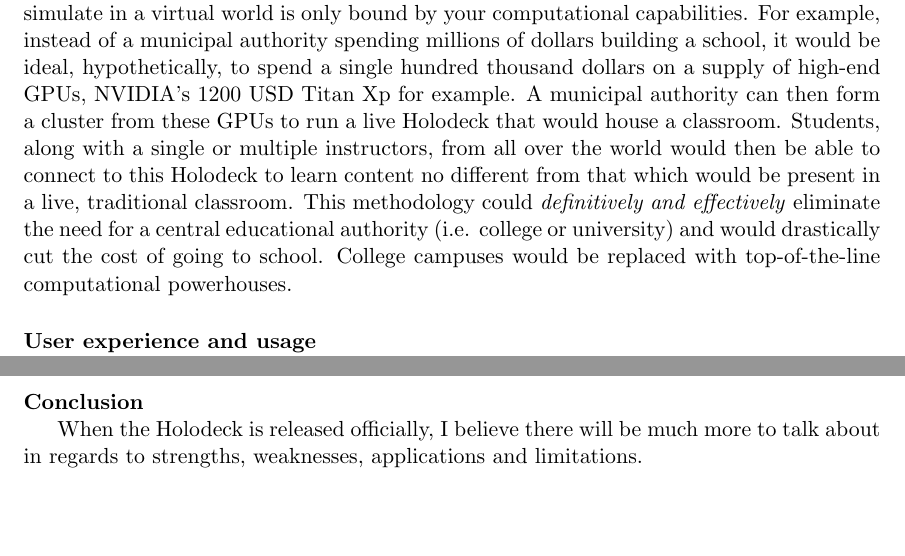
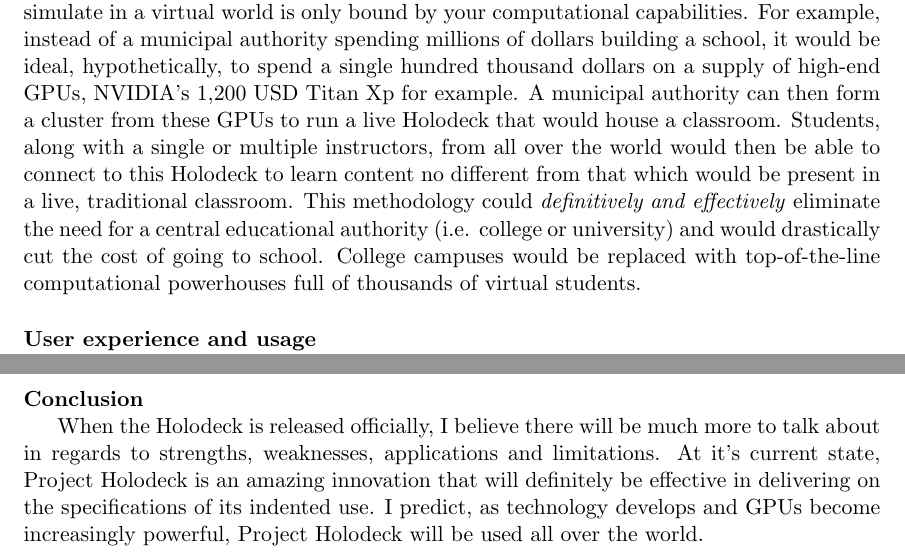
Before and after one commit to swoldemi/VR-SC, a LaTeX document (LaTeX report/Simon-Woldemichael_Students-Choice-Presentation.tex): two parts of pages 2 and 3 of 4, joined at a grey line, cut so that both start at the same text, the shorter picture padded with empty space. Compiled offline with pdfLaTeX.

Commit message:
Fixed wording

```diff
--- a/LaTeX report/Simon-Woldemichael_Students-Choice-Presentation.tex
+++ b/LaTeX report/Simon-Woldemichael_Students-Choice-Presentation.tex
@@ -40,7 +41,7 @@ Taking into consideration that the Holodeck has not been made fully available to
 \paragraph{Why is this a good use of virtual reality?} ~ \par
 Firstly, the Holodeck is not bound to local interation. This means, collaborators from anywhere in the world can join the same Holodeck environemnt, given they have the hardware requirements and permissions to join the host. Instead of having to transport a car or incomplete building many miles away so that current designers and other contributors may be in the same space to work on the prototype or precursor to a large project, the model simply has to be loaded into the Holodeck and all collaborators can work on the same model, in real-time and high fidelity.
 
-Secondly, the Holodeck is an not a finite space. The amount of space that you can simulate in a virtual world is only bound by your computational capabilities. For example, instead of a municipal authority spending millions of dollars building a school, it would be ideal, hypothetically, to spend a single hundred thousand dollars on a supply of high-end GPUs, NVIDIA's 1200 USD Titan Xp for example. A municipal authority can then form a cluster from these GPUs to run a live Holodeck that would house a classroom. Students, along with a single or multiple instructors, from all over the world would then be able to connect to this Holodeck to learn content no different from that which would be present in a live, traditional classroom. This methodology could \emph{definitively and effectively} eliminate the need for a central educational authority (i.e. college or university) and would drastically cut the cost of going to school. College campuses would be replaced with top-of-the-line computational powerhouses.
+Secondly, the Holodeck is an not a finite space. The amount of space that you can simulate in a virtual world is only bound by your computational capabilities. For example, instead of a municipal authority spending millions of dollars building a school, it would be ideal, hypothetically, to spend a single hundred thousand dollars on a supply of high-end GPUs, NVIDIA's 1,200 USD Titan Xp for example. A municipal authority can then form a cluster from these GPUs to run a live Holodeck that would house a classroom. Students, along with a single or multiple instructors, from all over the world would then be able to connect to this Holodeck to learn content no different from that which would be present in a live, traditional classroom. This methodology could \emph{definitively and effectively} eliminate the need for a central educational authority (i.e. college or university) and would drastically cut the cost of going to school. College campuses would be replaced with top-of-the-line computational powerhouses full of thousands of virtual students.
 
 \paragraph{User experience and usage} ~ \par
 Once again, since Project Holodeck is relatively new compared to many of the other virtual reality technologies present, and because its hardware requirements are very high-end and expensive compared to what most people have access to, there have not been many end-user interactions with the product. But, from demonstrations given by NVIDIA at several conferences \cite{video1, video2, video3} the framework does not seem to cause any varying degrees of naursa, fatigue, headaches, eyestrain, vertigo or dizziness. While I have not personally tried the Holdeck, from the demonstrations and examples, one of which was live during GTC, I would rank Project Holodeck a \textbf{0} on its chances of giving users any degree of simulator sickness.
@@ -60,7 +61,7 @@ Despite Project Holodeck's age, NVIDIA is greatly pulling for users to try the p
 \end{center}
 
 \paragraph{Conclusion} ~ \par
-When the Holodeck is released officially, I believe there will be much more to talk about in regards to strengths, weaknesses, applications and limitations.
+When the Holodeck is released officially, I believe there will be much more to talk about in regards to strengths, weaknesses, applications and limitations. At it's current state, Project Holodeck is an amazing innovation that will definitely be effective in delivering on the specifications of its indented use. I predict, as technology develops and GPUs become increasingly powerful, Project Holodeck will be used all over the world.
 
 % Begin bibliography page
 \newpage
```
Also changed, not shown: LaTeX report/Simon-Woldemichael_Students-Choice-Presentation.tex (5 more changed lines), 3 other files.
